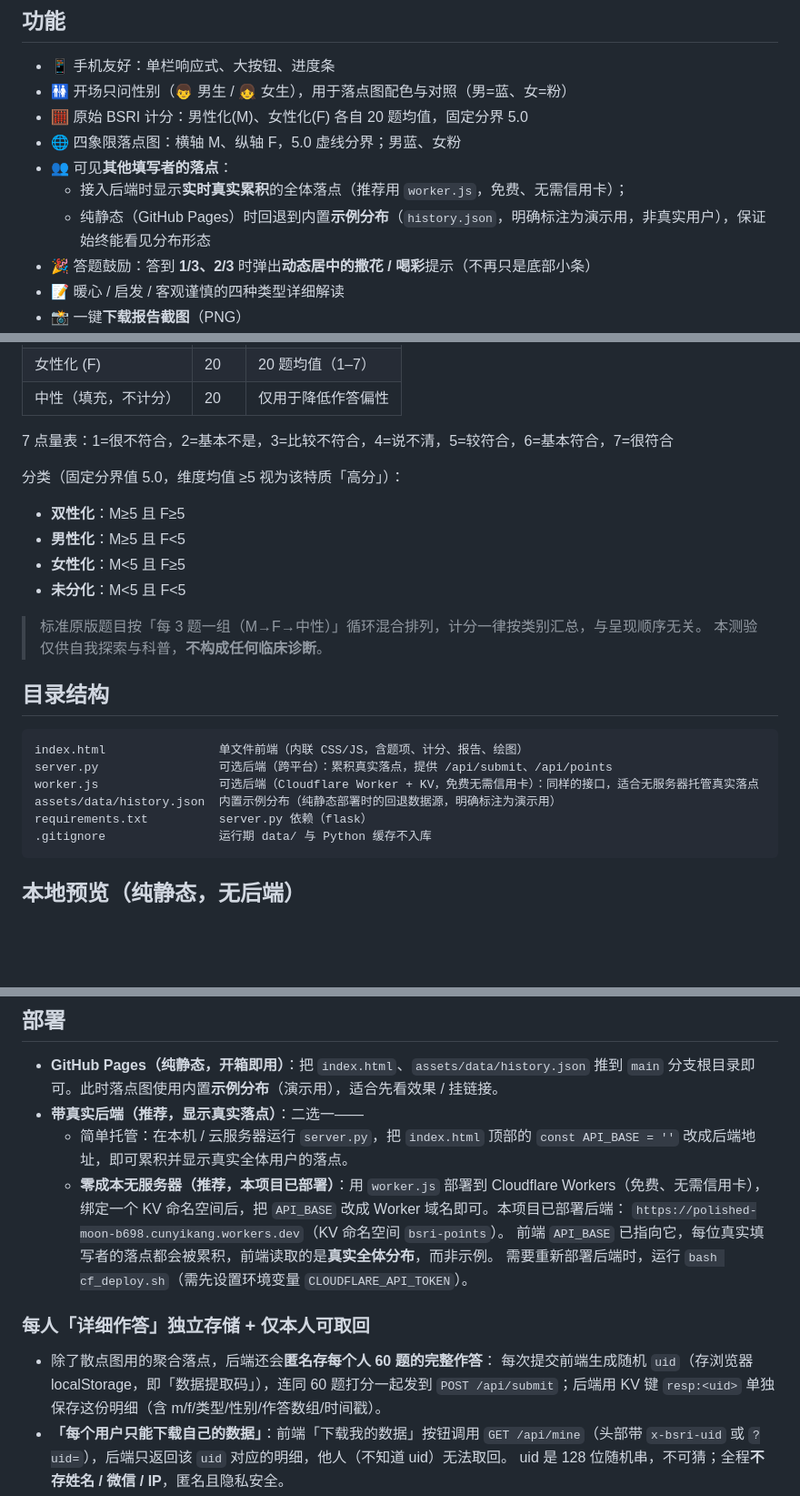
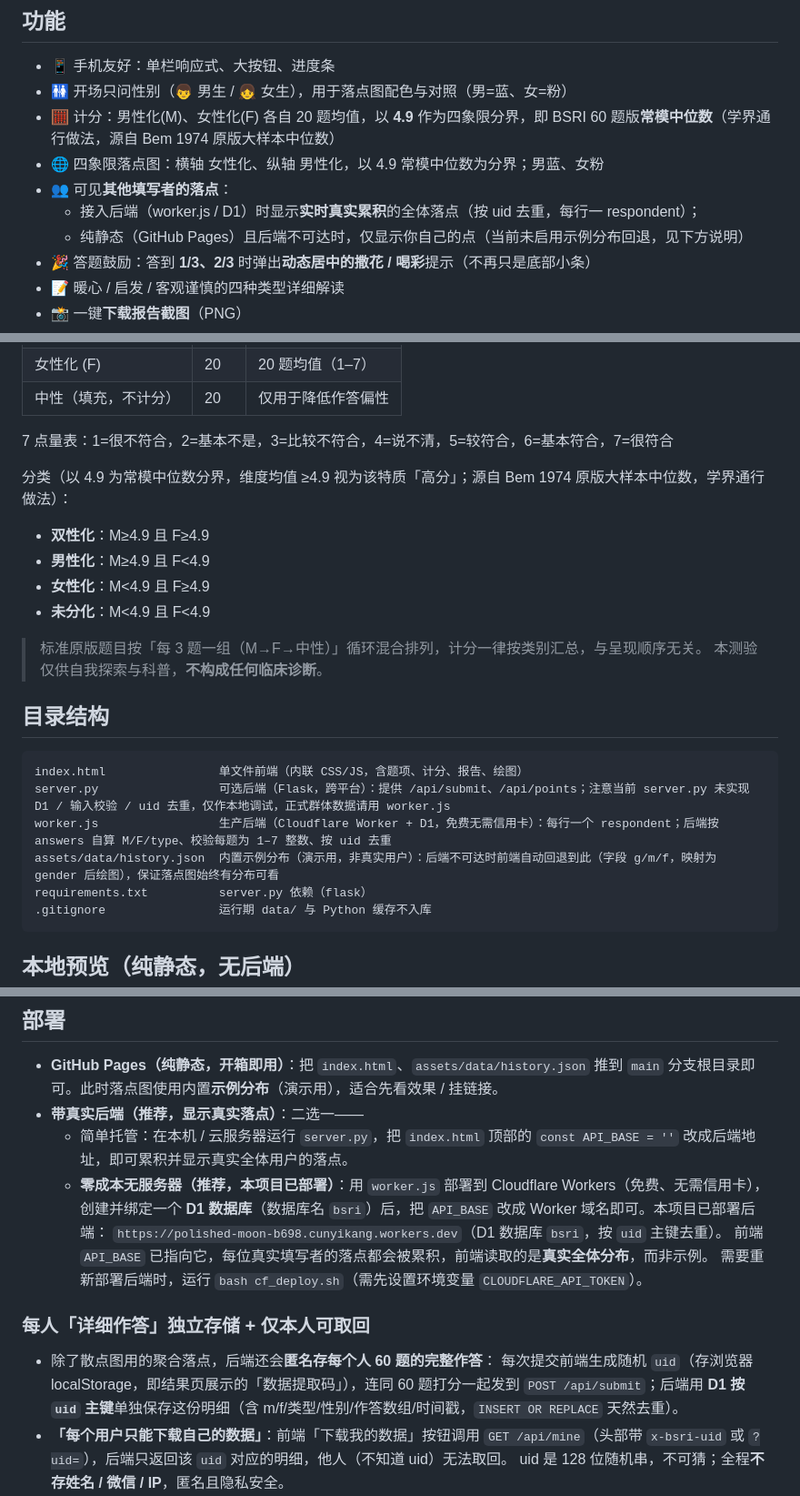
Before and after one commit to CochraneK/cris, a Markdown page: README.md, 3 parts joined by grey strips. Shown at 91% size. Rendered like a GitHub page; blank space fills up the shorter version.

Commit message:
BSRI: 分界阈值 5.0→4.9 常模中位数；标注科学合规（学界通行做法，源自 Bem 1974 原版大样本中位数）；README 同步

````diff
--- a/README.md
+++ b/README.md
@@ -10,11 +10,11 @@
 ## 功能
 - 📱 手机友好：单栏响应式、大按钮、进度条
 - 🚻 开场只问性别（👦 男生 / 👧 女生），用于落点图配色与对照（男=蓝、女=粉）
-- 🧮 原始 BSRI 计分：男性化(M)、女性化(F) 各自 20 题均值，固定分界 5.0
-- 🌐 四象限落点图：横轴 M、纵轴 F，5.0 虚线分界；男蓝、女粉
+- 🧮 计分：男性化(M)、女性化(F) 各自 20 题均值，以 **4.9** 作为四象限分界，即 BSRI 60 题版**常模中位数**（学界通行做法，源自 Bem 1974 原版大样本中位数）
+- 🌐 四象限落点图：横轴 女性化、纵轴 男性化，以 4.9 常模中位数为分界；男蓝、女粉
 - 👥 可见**其他填写者的落点**：
-  - 接入后端时显示**实时真实累积**的全体落点（推荐用 `worker.js`，免费、无需信用卡）；
-  - 纯静态（GitHub Pages）时回退到内置**示例分布**（`history.json`，明确标注为演示用，非真实用户），保证始终能看见分布形态
+  - 接入后端（worker.js / D1）时显示**实时真实累积**的全体落点（按 uid 去重，每行一 respondent）；
+  - 纯静态（GitHub Pages）且后端不可达时，仅显示你自己的点（当前未启用示例分布回退，见下方说明）
 - 🎉 答题鼓励：答到 **1/3、2/3** 时弹出**动态居中的撒花 / 喝彩**提示（不再只是底部小条）
 - 📝 暖心 / 启发 / 客观谨慎的四种类型详细解读
 - 📸 一键**下载报告截图**（PNG）
@@ -30,11 +30,11 @@
 
 7 点量表：1=很不符合，2=基本不是，3=比较不符合，4=说不清，5=较符合，6=基本符合，7=很符合
 
-分类（固定分界值 5.0，维度均值 ≥5 视为该特质「高分」）：
-- **双性化**：M≥5 且 F≥5
-- **男性化**：M≥5 且 F<5
-- **女性化**：M<5 且 F≥5
-- **未分化**：M<5 且 F<5
+分类（以 4.9 为常模中位数分界，维度均值 ≥4.9 视为该特质「高分」；源自 Bem 1974 原版大样本中位数，学界通行做法）：
+- **双性化**：M≥4.9 且 F≥4.9
+- **男性化**：M≥4.9 且 F<4.9
+- **女性化**：M<4.9 且 F≥4.9
+- **未分化**：M<4.9 且 F<4.9
 
 > 标准原版题目按「每 3 题一组（M→F→中性）」循环混合排列，计分一律按类别汇总，与呈现顺序无关。
 > 本测验仅供自我探索与科普，**不构成任何临床诊断**。
@@ -42,9 +42,9 @@
 ## 目录结构
 ```
 index.html                单文件前端（内联 CSS/JS，含题项、计分、报告、绘图）
-server.py                 可选后端（跨平台）：累积真实落点，提供 /api/submit、/api/points
-worker.js                 可选后端（Cloudflare Worker + KV，免费无需信用卡）：同样的接口，适合无服务器托管真实落点
-assets/data/history.json  内置示例分布（纯静态部署时的回退数据源，明确标注为演示用）
+server.py                 可选后端（Flask，跨平台）：提供 /api/submit、/api/points；注意当前 server.py 未实现 D1 / 输入校验 / uid 去重，仅作本地调试，正式群体数据请用 worker.js
+worker.js                 生产后端（Cloudflare Worker + D1，免费无需信用卡）：每行一个 respondent；后端按 answers 自算 M/F/type、校验每题为 1–7 整数、按 uid 去重
+assets/data/history.json  内置示例分布（演示用，非真实用户）：后端不可达时前端自动回退到此（字段 g/m/f，映射为 gender 后绘图），保证落点图始终有分布可看
 requirements.txt          server.py 依赖（flask）
 .gitignore                运行期 data/ 与 Python 缓存不入库
 ```
@@ -74,15 +74,15 @@ PORT=9000 python server.py       # 自定义端口
   - 简单托管：在本机 / 云服务器运行 `server.py`，把 `index.html` 顶部的
     `const API_BASE = ''` 改成后端地址，即可累积并显示真实全体用户的落点。
   - **零成本无服务器（推荐，本项目已部署）**：用 `worker.js` 部署到 Cloudflare Workers（免费、无需信用卡），
-    绑定一个 KV 命名空间后，把 `API_BASE` 改成 Worker 域名即可。本项目已部署后端：
-    `https://polished-moon-b698.cunyikang.workers.dev`（KV 命名空间 `bsri-points`）。
+    创建并绑定一个 **D1 数据库**（数据库名 `bsri`）后，把 `API_BASE` 改成 Worker 域名即可。本项目已部署后端：
+    `https://polished-moon-b698.cunyikang.workers.dev`（D1 数据库 `bsri`，按 `uid` 主键去重）。
     前端 `API_BASE` 已指向它，每位真实填写者的落点都会被累积，前端读取的是**真实全体分布**，而非示例。
     需要重新部署后端时，运行 `bash cf_deploy.sh`（需先设置环境变量 `CLOUDFLARE_API_TOKEN`）。
 
 ### 每人「详细作答」独立存储 + 仅本人可取回
 - 除了散点图用的聚合落点，后端还会**匿名存每个人 60 题的完整作答**：
-  每次提交前端生成随机 `uid`（存浏览器 localStorage，即「数据提取码」），连同 60 题打分一起发到
-  `POST /api/submit`；后端用 KV 键 `resp:<uid>` 单独保存这份明细（含 m/f/类型/性别/作答数组/时间戳）。
+  每次提交前端生成随机 `uid`（存浏览器 localStorage，即结果页展示的「数据提取码」），连同 60 题打分一起发到
+  `POST /api/submit`；后端用 **D1 按 `uid` 主键**单独保存这份明细（含 m/f/类型/性别/作答数组/时间戳，`INSERT OR REPLACE` 天然去重）。
 - **「每个用户只能下载自己的数据」**：前端「下载我的数据」按钮调用 `GET /api/mine`（头部带
   `x-bsri-uid` 或 `?uid=`），后端只返回该 `uid` 对应的明细，他人（不知道 uid）无法取回。
   uid 是 128 位随机串，不可猜；全程**不存姓名 / 微信 / IP**，匿名且隐私安全。
````
